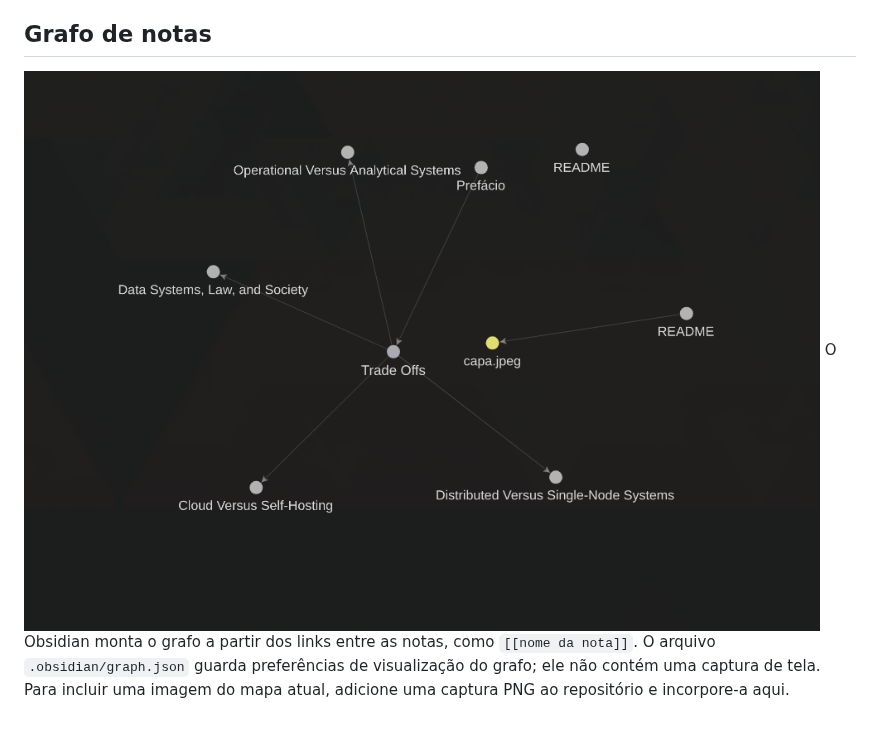
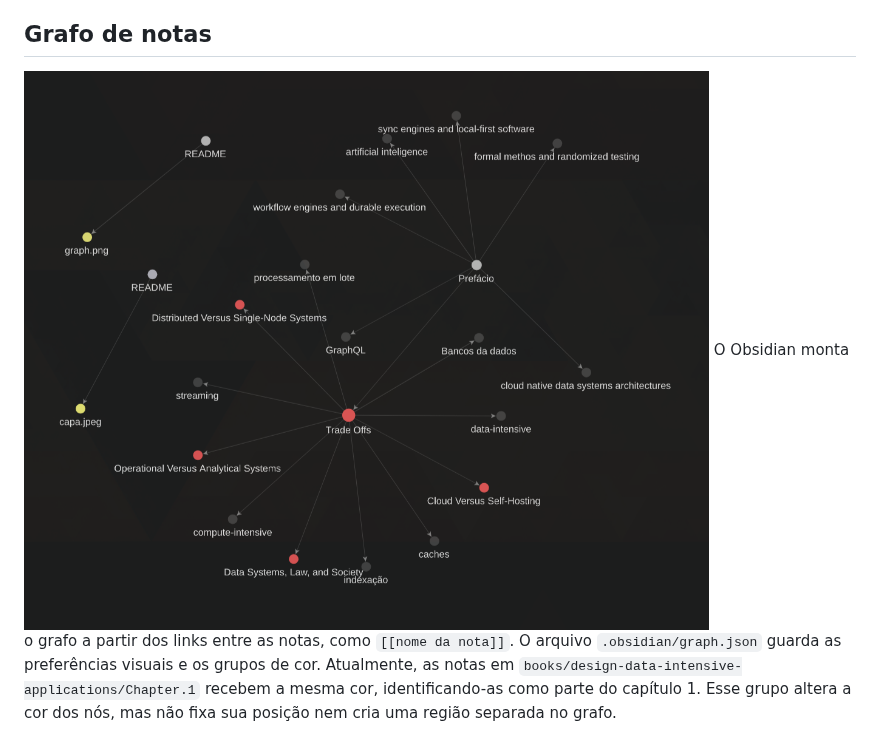
Before and after one commit to caiomorozini/axioms, a Markdown page: README.md, the part around the change. Drawn GitHub-style; pictures changed too: graph.png.

Commit message:
atualiza configurações do grafo no Obsidian, ajusta preferências de visualização e adiciona grupo de cor para notas do capítulo 1

```diff
--- a/README.md
+++ b/README.md
@@ -16,4 +16,4 @@ A pasta `.obsidian` inclui preferências e a configuração dos plugins centrais
 ## Grafo de notas
 
 ![Grafo de notas](graph.png)
-O Obsidian monta o grafo a partir dos links entre as notas, como `[[nome da nota]]`. O arquivo `.obsidian/graph.json` guarda preferências de visualização do grafo; ele não contém uma captura de tela. Para incluir uma imagem do mapa atual, adicione uma captura PNG ao repositório e incorpore-a aqui.
+O Obsidian monta o grafo a partir dos links entre as notas, como `[[nome da nota]]`. O arquivo `.obsidian/graph.json` guarda as preferências visuais e os grupos de cor. Atualmente, as notas em `books/design-data-intensive-applications/Chapter.1` recebem a mesma cor, identificando-as como parte do capítulo 1. Esse grupo altera a cor dos nós, mas não fixa sua posição nem cria uma região separada no grafo.
```
Also changed, not shown: 2 other files.
